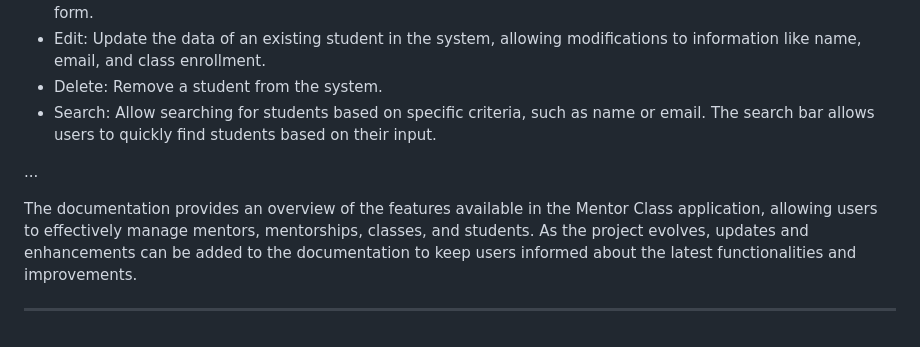
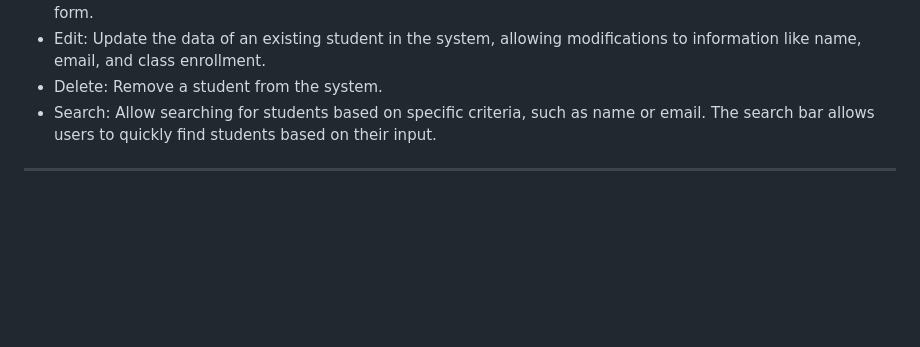
Before and after one commit to Isabelle-Moura/mentor-class, a Markdown page: README.md, the part around the change. Drawn GitHub-style; blank space fills up the shorter version.

Commit message:
fix: readme file

```diff
--- a/README.md
+++ b/README.md
@@ -56,8 +56,4 @@ The login and sign-up screens are vital components of the Mentor Class applicati
 - Delete: Remove a student from the system.
 - Search: Allow searching for students based on specific criteria, such as name or email. The search bar allows users to quickly find students based on their input.
 
-...
-
-The documentation provides an overview of the features available in the Mentor Class application, allowing users to effectively manage mentors, mentorships, classes, and students. As the project evolves, updates and enhancements can be added to the documentation to keep users informed about the latest functionalities and improvements.
-
 ---
```
